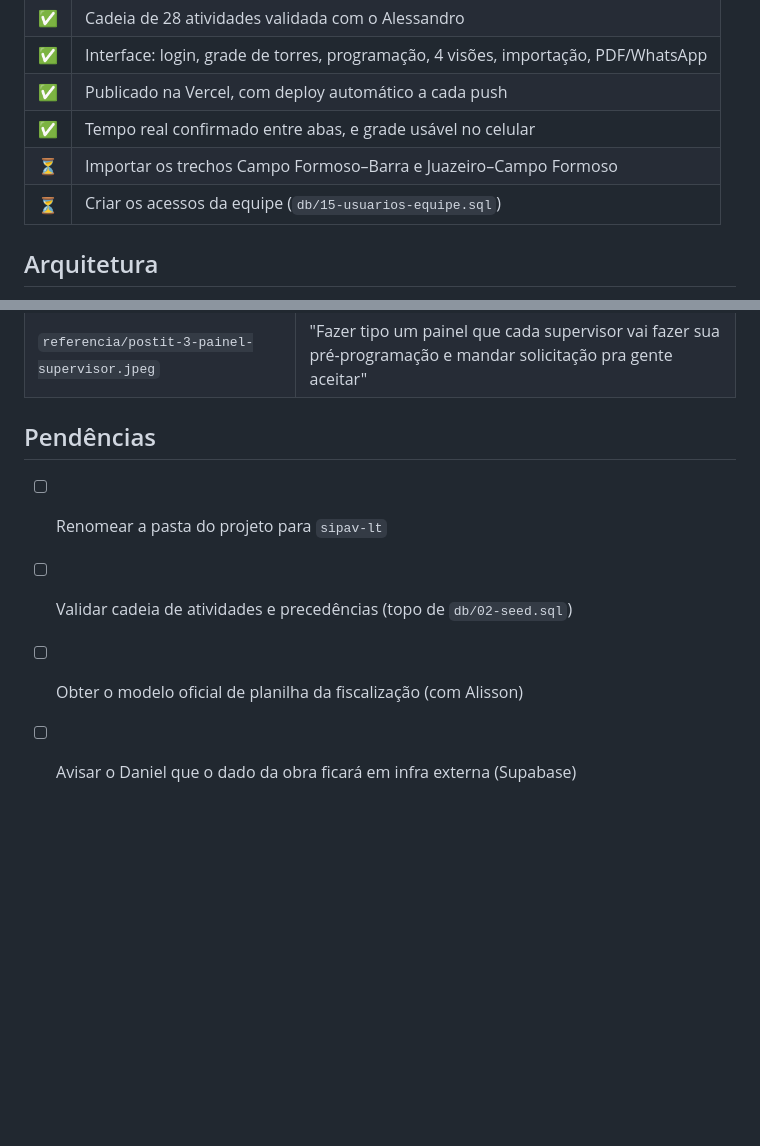
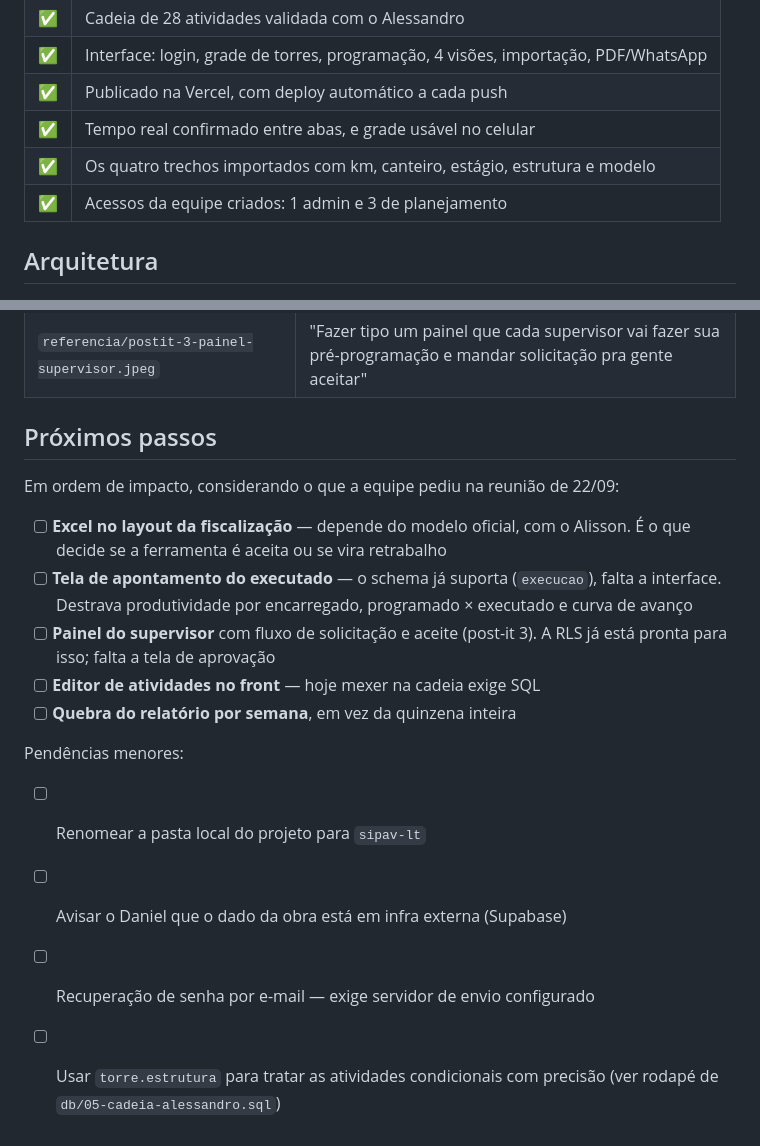
Before and after one commit to Ryan-Wes/sipav-lt, a Markdown page: README.md, 2 parts joined by grey strips. Rendered like a GitHub page; blank space fills up the shorter version.

Commit message:
Fecha o escopo da V1 no README e registra os proximos passos

```diff
--- a/README.md
+++ b/README.md
@@ -20,8 +20,8 @@ Publicado em 23/09/2026, testado com dado real da obra.
 | ✅ | Interface: login, grade de torres, programação, 4 visões, importação, PDF/WhatsApp |
 | ✅ | Publicado na Vercel, com deploy automático a cada push |
 | ✅ | Tempo real confirmado entre abas, e grade usável no celular |
-| ⏳ | Importar os trechos Campo Formoso–Barra e Juazeiro–Campo Formoso |
-| ⏳ | Criar os acessos da equipe (`db/15-usuarios-equipe.sql`) |
+| ✅ | Os quatro trechos importados com km, canteiro, estágio, estrutura e modelo |
+| ✅ | Acessos da equipe criados: 1 admin e 3 de planejamento |
 
 ## Arquitetura
 
@@ -74,9 +74,24 @@ referencia/ protótipo original, ata e post-its
 | `referencia/postit-2-ordem-e-bloqueio.jpeg` | "Colocar atividades em ordem de execução" / "Aplicar regras de bloqueio de atividades que precisem de outra anterior" |
 | `referencia/postit-3-painel-supervisor.jpeg` | "Fazer tipo um painel que cada supervisor vai fazer sua pré-programação e mandar solicitação pra gente aceitar" |
 
-## Pendências
+## Próximos passos
 
-- [ ] Renomear a pasta do projeto para `sipav-lt`
-- [ ] Validar cadeia de atividades e precedências (topo de `db/02-seed.sql`)
-- [ ] Obter o modelo oficial de planilha da fiscalização (com Alisson)
-- [ ] Avisar o Daniel que o dado da obra ficará em infra externa (Supabase)
+Em ordem de impacto, considerando o que a equipe pediu na reunião de 22/09:
+
+- [ ] **Excel no layout da fiscalização** — depende do modelo oficial, com o Alisson.
+      É o que decide se a ferramenta é aceita ou se vira retrabalho
+- [ ] **Tela de apontamento do executado** — o schema já suporta (`execucao`), falta a
+      interface. Destrava produtividade por encarregado, programado × executado
+      e curva de avanço
+- [ ] **Painel do supervisor** com fluxo de solicitação e aceite (post-it 3).
+      A RLS já está pronta para isso; falta a tela de aprovação
+- [ ] **Editor de atividades no front** — hoje mexer na cadeia exige SQL
+- [ ] **Quebra do relatório por semana**, em vez da quinzena inteira
+
+Pendências menores:
+
+- [ ] Renomear a pasta local do projeto para `sipav-lt`
+- [ ] Avisar o Daniel que o dado da obra está em infra externa (Supabase)
+- [ ] Recuperação de senha por e-mail — exige servidor de envio configurado
+- [ ] Usar `torre.estrutura` para tratar as atividades condicionais com precisão
+      (ver rodapé de `db/05-cadeia-alessandro.sql`)
```
